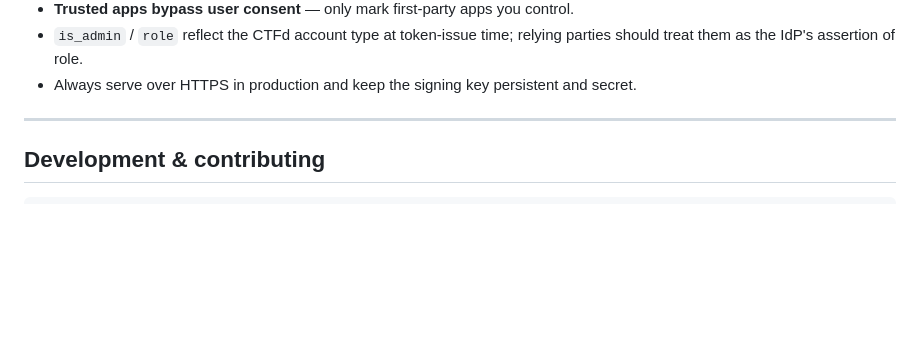
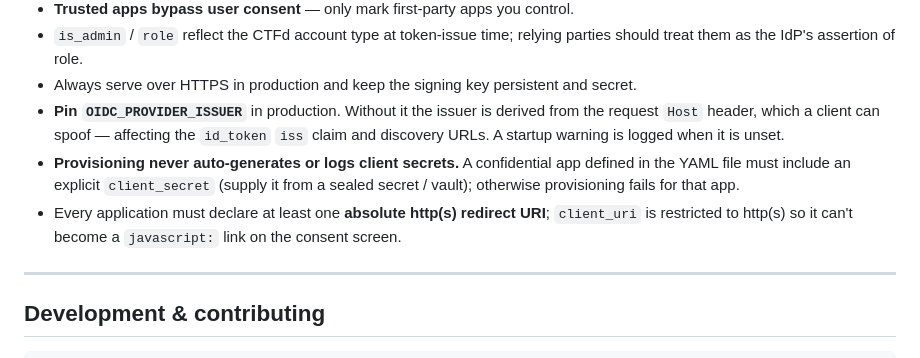
Before and after one commit to AYDEV-FR/ctfd-oidc-provider, a Markdown page: README.md, the part around the change. Rendered like a GitHub page; blank space fills up the shorter version.

Commit message:
Document security hardening in README security notes

```diff
--- a/README.md
+++ b/README.md
@@ -358,6 +358,16 @@ curl -H "Authorization: Bearer ACCESS_TOKEN" \
   parties should treat them as the IdP's assertion of role.
 - Always serve over HTTPS in production and keep the signing key persistent and
   secret.
+- **Pin `OIDC_PROVIDER_ISSUER`** in production. Without it the issuer is derived
+  from the request `Host` header, which a client can spoof — affecting the
+  `id_token` `iss` claim and discovery URLs. A startup warning is logged when it
+  is unset.
+- **Provisioning never auto-generates or logs client secrets.** A confidential
+  app defined in the YAML file must include an explicit `client_secret` (supply
+  it from a sealed secret / vault); otherwise provisioning fails for that app.
+- Every application must declare at least one **absolute http(s) redirect URI**;
+  `client_uri` is restricted to http(s) so it can't become a `javascript:` link
+  on the consent screen.
 
 ---
 
```
